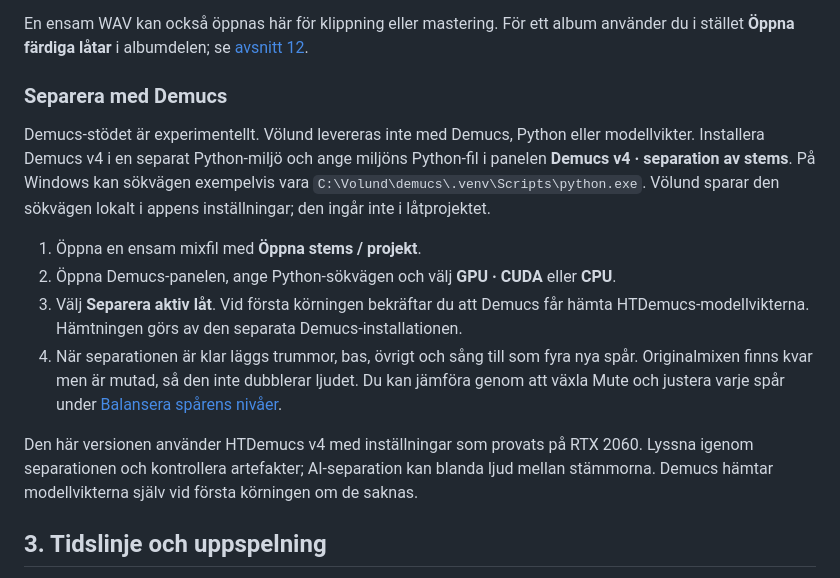
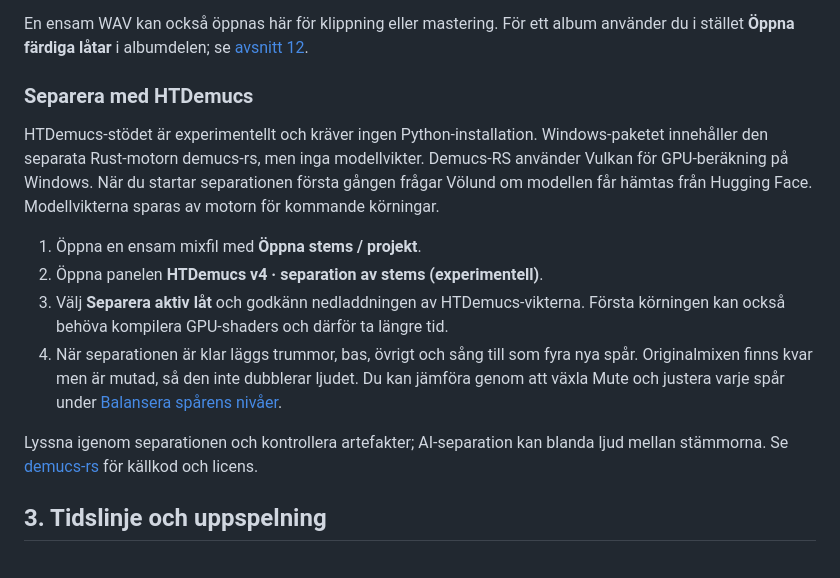
Before and after one commit to Morrberg/Volund-Audio, a Markdown page: docs/MANUAL.sv.md, the part around the change. Drawn GitHub-style.

Commit message:
Document optional demucs-rs workflow

```diff
--- a/docs/MANUAL.sv.md
+++ b/docs/MANUAL.sv.md
@@ -68,17 +68,16 @@ Använd unika filnamn. ZIP-importen tar bort katalogsökvägar; två filer som b
 En ensam WAV kan också öppnas här för klippning eller mastering. För ett album använder du i stället **Öppna färdiga låtar** i albumdelen; se [avsnitt 12](#album).
 
 <a id="demucs"></a>
-### Separera med Demucs
+### Separera med HTDemucs
 
-Demucs-stödet är experimentellt. Völund levereras inte med Demucs, Python eller modellvikter. Installera Demucs v4 i en separat Python-miljö och ange miljöns Python-fil i panelen **Demucs v4 · separation av stems**. På Windows kan sökvägen exempelvis vara `C:\Volund\demucs\.venv\Scripts\python.exe`. Völund sparar den sökvägen lokalt i appens inställningar; den ingår inte i låtprojektet.
+HTDemucs-stödet är experimentellt och kräver ingen Python-installation. Windows-paketet innehåller den separata Rust-motorn demucs-rs, men inga modellvikter. Demucs-RS använder Vulkan för GPU-beräkning på Windows. När du startar separationen första gången frågar Völund om modellen får hämtas från Hugging Face. Modellvikterna sparas av motorn för kommande körningar.
 
 1. Öppna en ensam mixfil med **Öppna stems / projekt**.
-2. Öppna Demucs-panelen, ange Python-sökvägen och välj **GPU · CUDA** eller **CPU**.
-3. Välj **Separera aktiv låt**. Vid första körningen bekräftar du att Demucs får hämta HTDemucs-modellvikterna. Hämtningen görs av den separata Demucs-installationen.
+2. Öppna panelen **HTDemucs v4 · separation av stems (experimentell)**.
+3. Välj **Separera aktiv låt** och godkänn nedladdningen av HTDemucs-vikterna. Första körningen kan också behöva kompilera GPU-shaders och därför ta längre tid.
 4. När separationen är klar läggs trummor, bas, övrigt och sång till som fyra nya spår. Originalmixen finns kvar men är mutad, så den inte dubblerar ljudet. Du kan jämföra genom att växla Mute och justera varje spår under [Balansera spårens nivåer](#balansera).
 
-Den här versionen använder HTDemucs v4 med inställningar som provats på RTX 2060. Lyssna igenom separationen och kontrollera artefakter; AI-separation kan blanda ljud mellan stämmorna. Demucs hämtar modellvikterna själv vid första körningen om de saknas.
-
+Lyssna igenom separationen och kontrollera artefakter; AI-separation kan blanda ljud mellan stämmorna. Se [demucs-rs](https://github.com/nikhilunni/demucs-rs) för källkod och licens.
 <a id="tidslinje"></a>
 ## 3. Tidslinje och uppspelning
 
```
